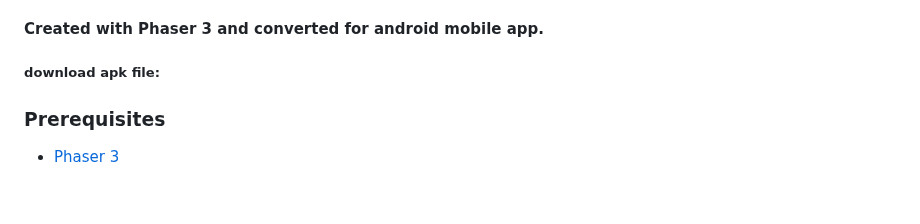
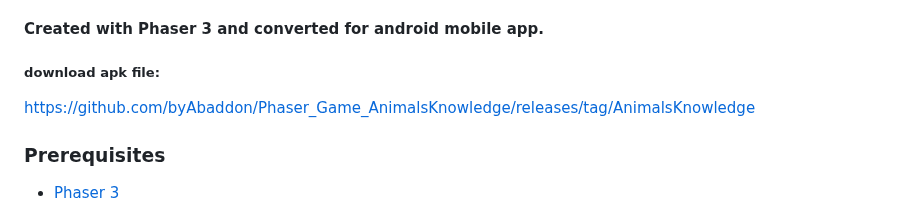
Before and after one commit to byAbaddon/Phaser_Game_AnimalKnowledge, a Markdown page: README.md, the part around the change. Drawn GitHub-style.

```diff
--- a/README.md
+++ b/README.md
@@ -42,7 +42,7 @@ https://youtu.be/vWGrM5VqsD4
 ### Download
 #### Created with Phaser 3 and converted for android mobile app.
 ##### download apk file:
-
+https://github.com/byAbaddon/Phaser_Game_AnimalsKnowledge/releases/tag/AnimalsKnowledge
 
 
 ### Prerequisites
```
